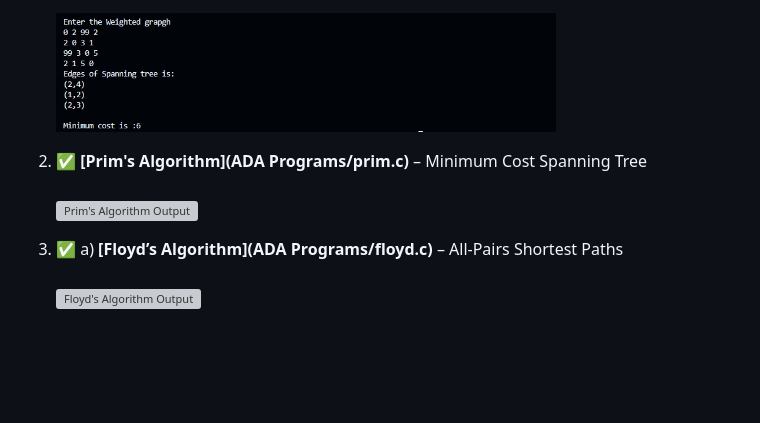
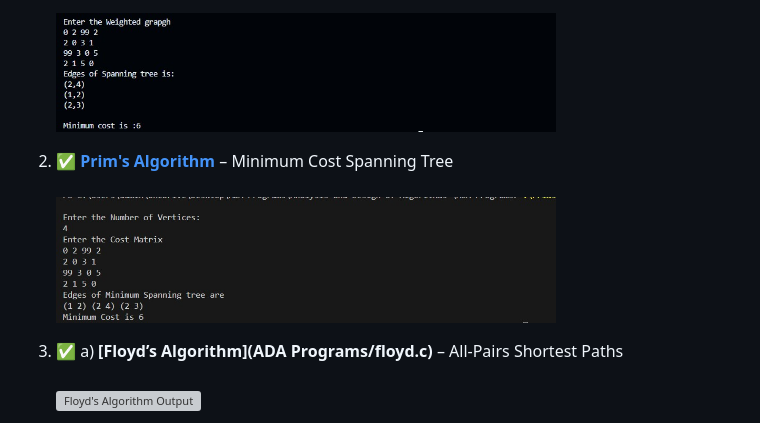
Before and after one commit to Rajath2005/Analysis-and-Design-of-Algorithms, a Markdown page: README.md, the part around the change. Drawn GitHub-style; blank space fills up the shorter version; grey boxes are pictures that could not be loaded.

```diff
--- a/README.md
+++ b/README.md
@@ -12,9 +12,9 @@ Below is the complete list of programs included in this repository:
    <br>
    <img src="ADA Programs/Images/Kruskal.jpg" alt="Kruskal's Algorithm Output" width="500"/>
 
-2. ✅ **[Prim's Algorithm](ADA Programs/prim.c)** – Minimum Cost Spanning Tree
+2. ✅ **[Prim's Algorithm](ADA%20Programs/Prims_Algorithm.c)** – Minimum Cost Spanning Tree
    <br>
-   <img src="ADA Programs/Images/prim_output.png" alt="Prim's Algorithm Output" width="500"/>
+   <img src="ADA Programs/Images/Prims.jpg" alt="Prim's Algorithm Output" width="500"/>
 
 3. ✅ a) **[Floyd’s Algorithm](ADA Programs/floyd.c)** – All-Pairs Shortest Paths
    <br>
```
